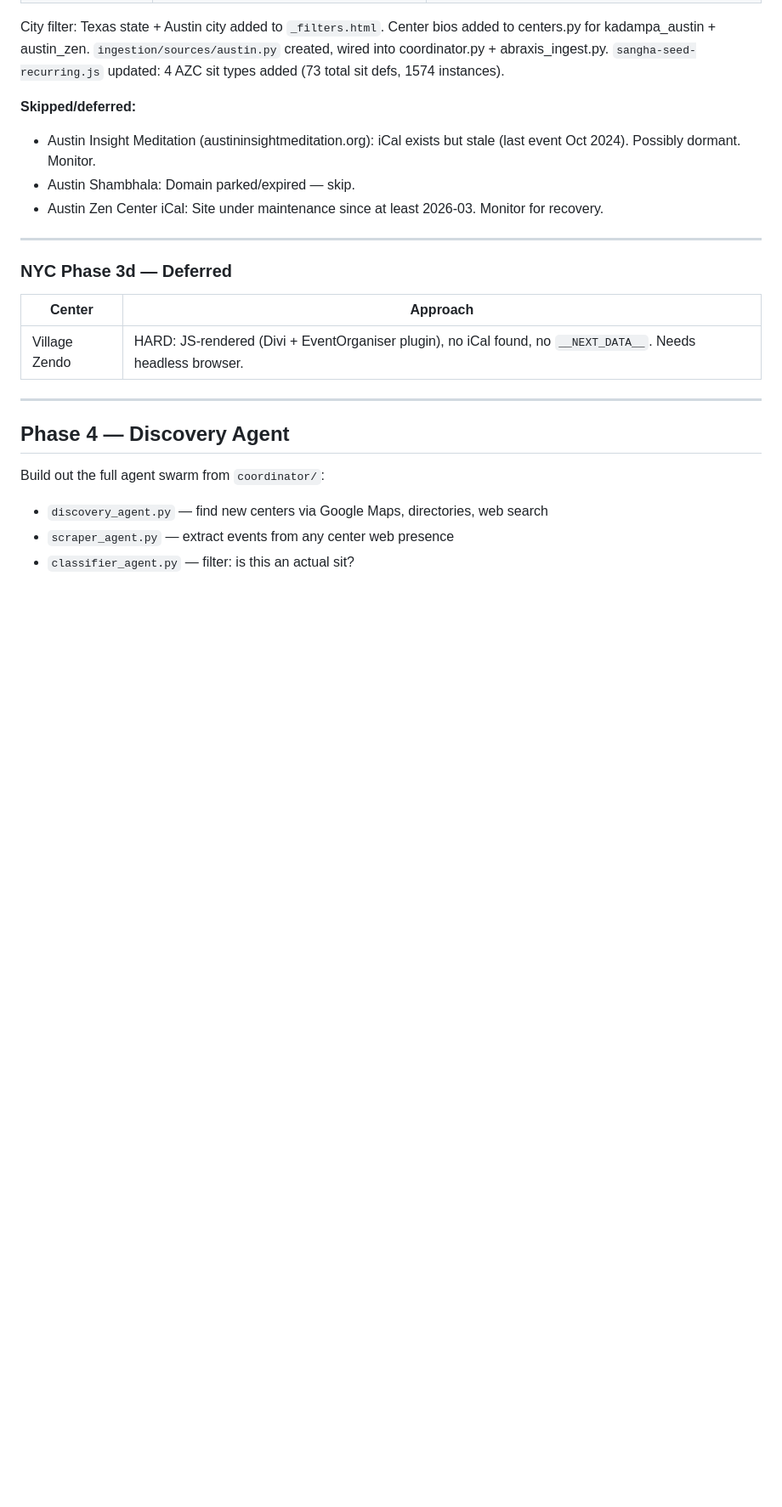
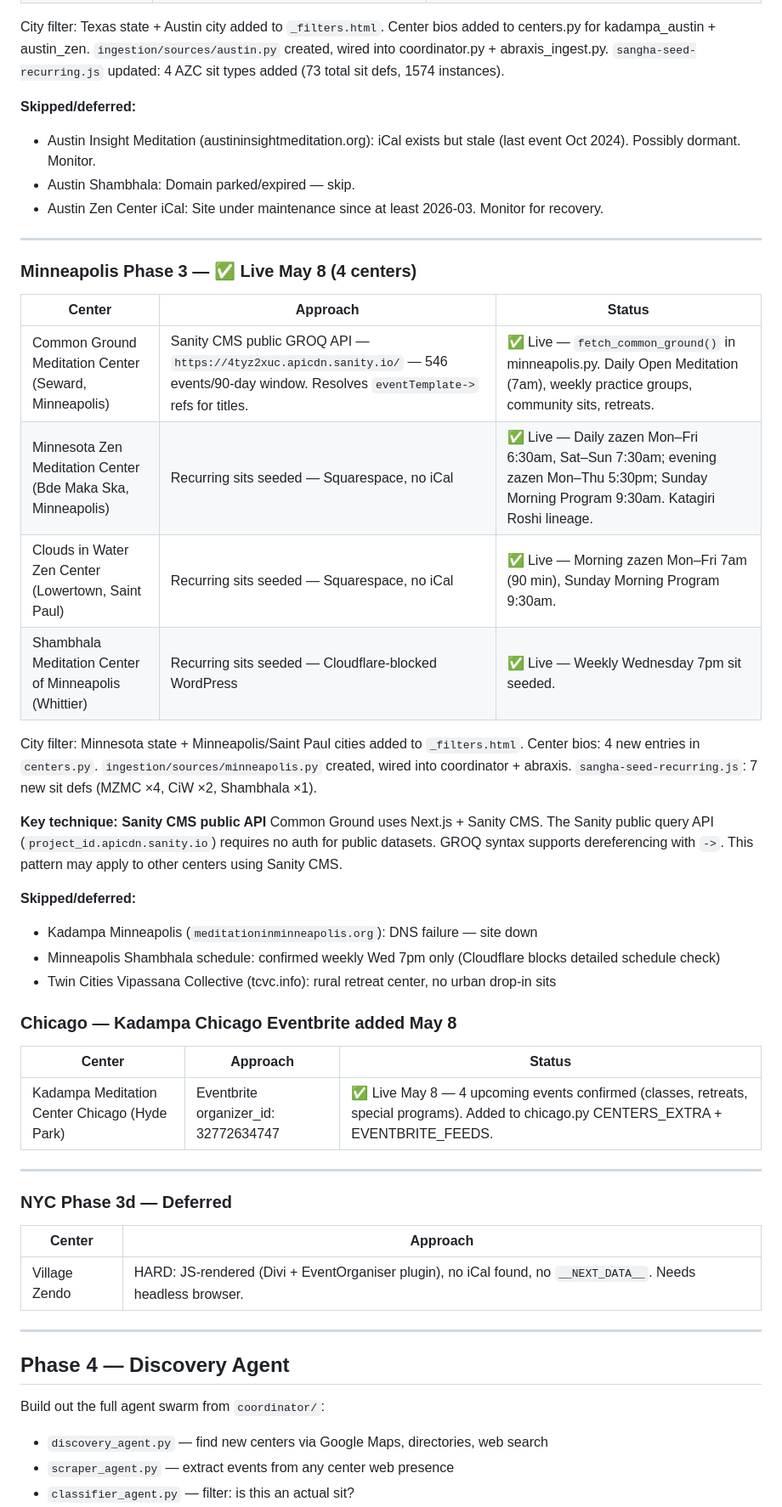
Before and after one commit to austinweisgrau/sanghacalendar, a Markdown page: ROADMAP.md, the part around one of its changes. Shown at 85% size. Drawn GitHub-style; blank space fills up the shorter version.

Commit message:
Update ROADMAP with Minneapolis Phase 3 and Kadampa Chicago
Co-Authored-By: Claude Sonnet 4.6 <noreply@anthropic.com>

```diff
--- a/ROADMAP.md
+++ b/ROADMAP.md
@@ -314,6 +315,36 @@ Center bios added to centers.py for kadampa_austin + austin_zen.
 
 ---
 
+### Minneapolis Phase 3 — ✅ Live May 8 (4 centers)
+
+| Center | Approach | Status |
+|--------|----------|--------|
+| Common Ground Meditation Center (Seward, Minneapolis) | Sanity CMS public GROQ API — `https://4tyz2xuc.apicdn.sanity.io/` — 546 events/90-day window. Resolves `eventTemplate->` refs for titles. | ✅ Live — `fetch_common_ground()` in minneapolis.py. Daily Open Meditation (7am), weekly practice groups, community sits, retreats. |
+| Minnesota Zen Meditation Center (Bde Maka Ska, Minneapolis) | Recurring sits seeded — Squarespace, no iCal | ✅ Live — Daily zazen Mon–Fri 6:30am, Sat–Sun 7:30am; evening zazen Mon–Thu 5:30pm; Sunday Morning Program 9:30am. Katagiri Roshi lineage. |
+| Clouds in Water Zen Center (Lowertown, Saint Paul) | Recurring sits seeded — Squarespace, no iCal | ✅ Live — Morning zazen Mon–Fri 7am (90 min), Sunday Morning Program 9:30am. |
+| Shambhala Meditation Center of Minneapolis (Whittier) | Recurring sits seeded — Cloudflare-blocked WordPress | ✅ Live — Weekly Wednesday 7pm sit seeded. |
+
+City filter: Minnesota state + Minneapolis/Saint Paul cities added to `_filters.html`.
+Center bios: 4 new entries in `centers.py`.
+`ingestion/sources/minneapolis.py` created, wired into coordinator + abraxis.
+`sangha-seed-recurring.js`: 7 new sit defs (MZMC ×4, CiW ×2, Shambhala ×1).
+
+**Key technique: Sanity CMS public API**
+Common Ground uses Next.js + Sanity CMS. The Sanity public query API (`project_id.apicdn.sanity.io`) requires no auth for public datasets. GROQ syntax supports dereferencing with `->`. This pattern may apply to other centers using Sanity CMS.
+
+**Skipped/deferred:**
+- Kadampa Minneapolis (`meditationinminneapolis.org`): DNS failure — site down
+- Minneapolis Shambhala schedule: confirmed weekly Wed 7pm only (Cloudflare blocks detailed schedule check)
+- Twin Cities Vipassana Collective (tcvc.info): rural retreat center, no urban drop-in sits
+
+### Chicago — Kadampa Chicago Eventbrite added May 8
+
+| Center | Approach | Status |
+|--------|----------|--------|
+| Kadampa Meditation Center Chicago (Hyde Park) | Eventbrite organizer_id: 32772634747 | ✅ Live May 8 — 4 upcoming events confirmed (classes, retreats, special programs). Added to chicago.py CENTERS_EXTRA + EVENTBRITE_FEEDS. |
+
+---
+
 ### NYC Phase 3d — Deferred
 
 | Center | Approach |
```
Also changed, not shown: other parts of ROADMAP.md (+2 -1 lines).
